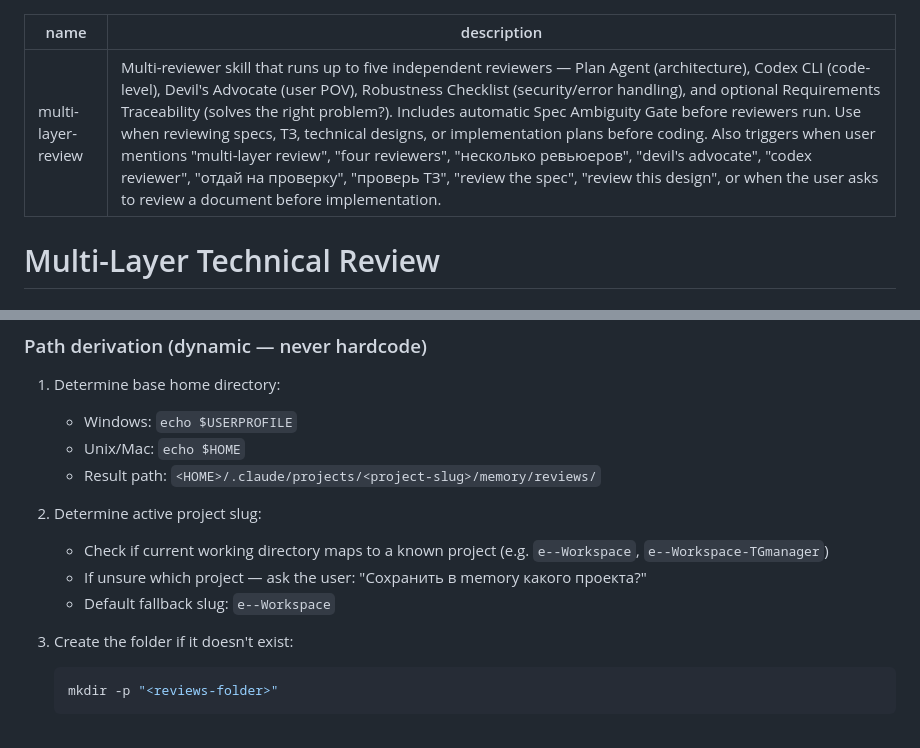
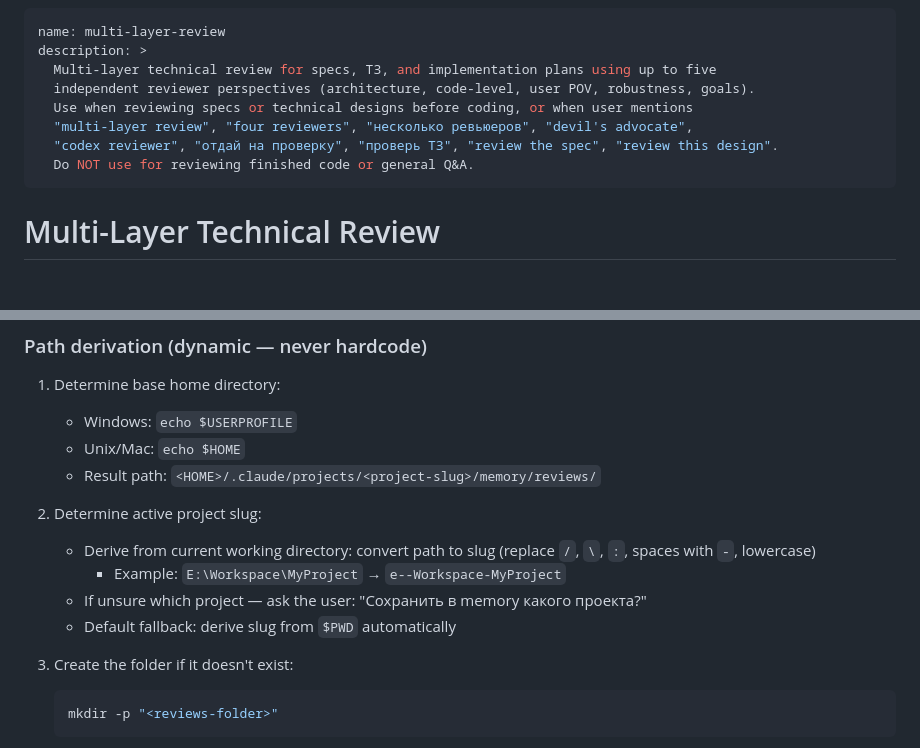
Before and after one commit to GuruDevvv/my-claude-skills, a Markdown page: multi-layer-review/SKILL.md, 2 parts joined by grey strips. Rendered like a GitHub page.

Commit message:
fix(multi-layer-review): remove workflow from description, remove hardcoded project paths
- Description rewritten per skill-conductor rules: purpose + triggers + negatives only,
  no process steps that cause agent to skip SKILL.md body
- Removed hardcoded project slugs (e--Workspace, e--Workspace-TGmanager) from Step 7,
  replaced with dynamic slug derivation from $PWD

Co-Authored-By: Claude Sonnet 4.6 <noreply@anthropic.com>

````diff
--- a/multi-layer-review/SKILL.md
+++ b/multi-layer-review/SKILL.md
@@ -1,6 +1,12 @@
 ---
 name: multi-layer-review
-description: Multi-reviewer skill that runs up to five independent reviewers — Plan Agent (architecture), Codex CLI (code-level), Devil's Advocate (user POV), Robustness Checklist (security/error handling), and optional Requirements Traceability (solves the right problem?). Includes automatic Spec Ambiguity Gate before reviewers run. Use when reviewing specs, ТЗ, technical designs, or implementation plans before coding. Also triggers when user mentions "multi-layer review", "four reviewers", "несколько ревьюеров", "devil's advocate", "codex reviewer", "отдай на проверку", "проверь ТЗ", "review the spec", "review this design", or when the user asks to review a document before implementation.
+description: >
+  Multi-layer technical review for specs, ТЗ, and implementation plans using up to five
+  independent reviewer perspectives (architecture, code-level, user POV, robustness, goals).
+  Use when reviewing specs or technical designs before coding, or when user mentions
+  "multi-layer review", "four reviewers", "несколько ревьюеров", "devil's advocate",
+  "codex reviewer", "отдай на проверку", "проверь ТЗ", "review the spec", "review this design".
+  Do NOT use for reviewing finished code or general Q&A.
 ---
 
 # Multi-Layer Technical Review
@@ -316,9 +322,10 @@ After presenting the synthesis, ALWAYS save results to disk. Do not skip this st
    - Result path: `<HOME>/.claude/projects/<project-slug>/memory/reviews/`
 
 2. Determine active project slug:
-   - Check if current working directory maps to a known project (e.g. `e--Workspace`, `e--Workspace-TGmanager`)
+   - Derive from current working directory: convert path to slug (replace `/`, `\`, `:`, spaces with `-`, lowercase)
+     - Example: `E:\Workspace\MyProject` → `e--Workspace-MyProject`
    - If unsure which project — ask the user: "Сохранить в memory какого проекта?"
-   - Default fallback slug: `e--Workspace`
+   - Default fallback: derive slug from `$PWD` automatically
 
 3. Create the folder if it doesn't exist:
    ```bash
````
